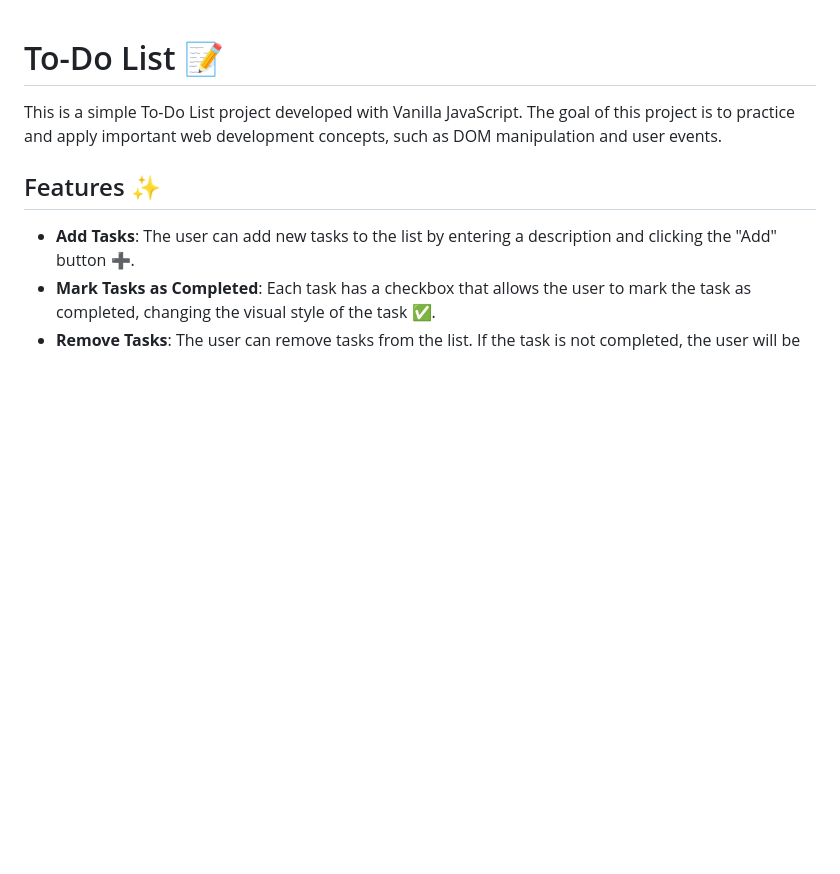
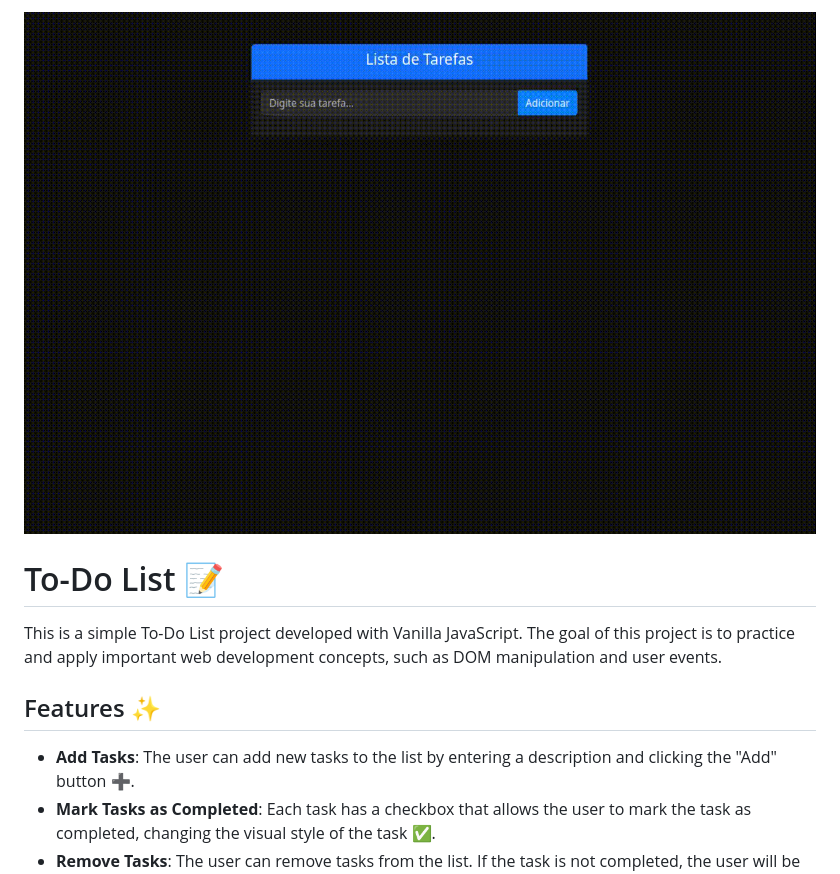
Before and after one commit to alexandremsferreira/to-do-list-js, a Markdown page: README.md, the part around the change. Rendered like a GitHub page; pictures changed too: demo.gif (added); blank space fills up the shorter version.

Commit message:
gif demo

```diff
--- a/README.md
+++ b/README.md
@@ -1,3 +1,5 @@
+![To-Do List Demo](./demo.gif)
+
 # To-Do List 📝
 
 This is a simple To-Do List project developed with Vanilla JavaScript. The goal of this project is to practice and apply important web development concepts, such as DOM manipulation and user events.
```
